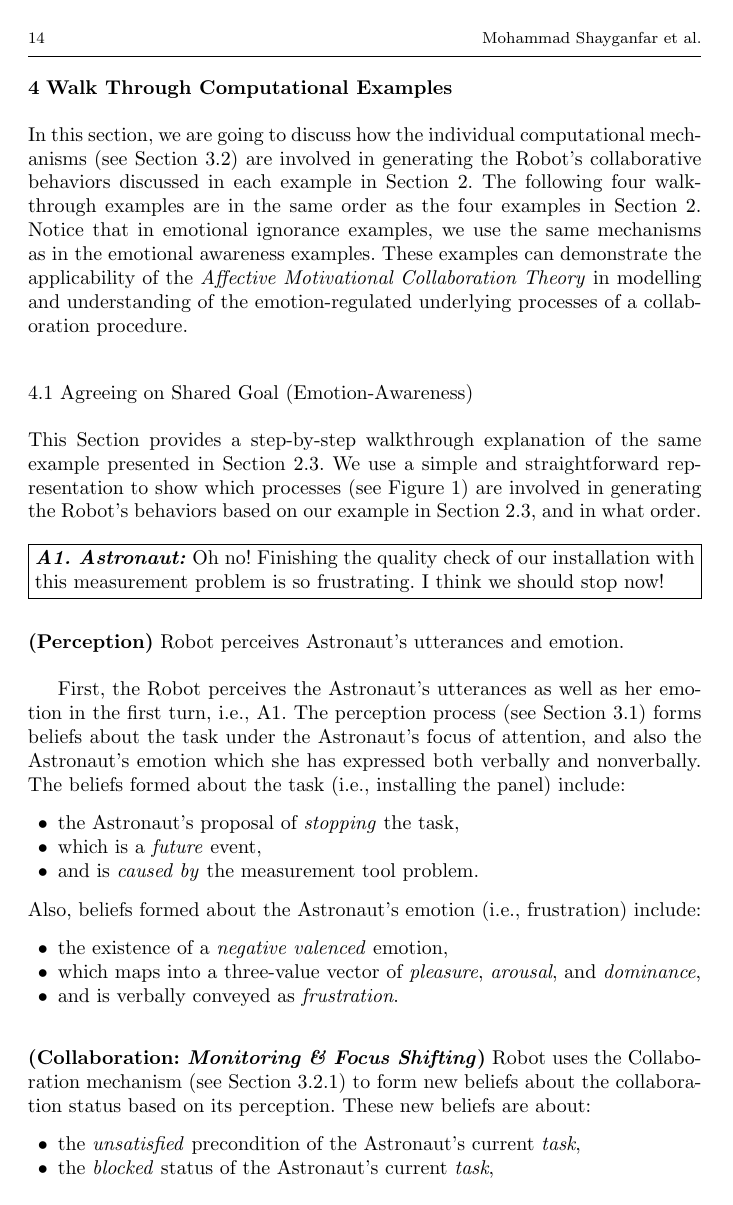
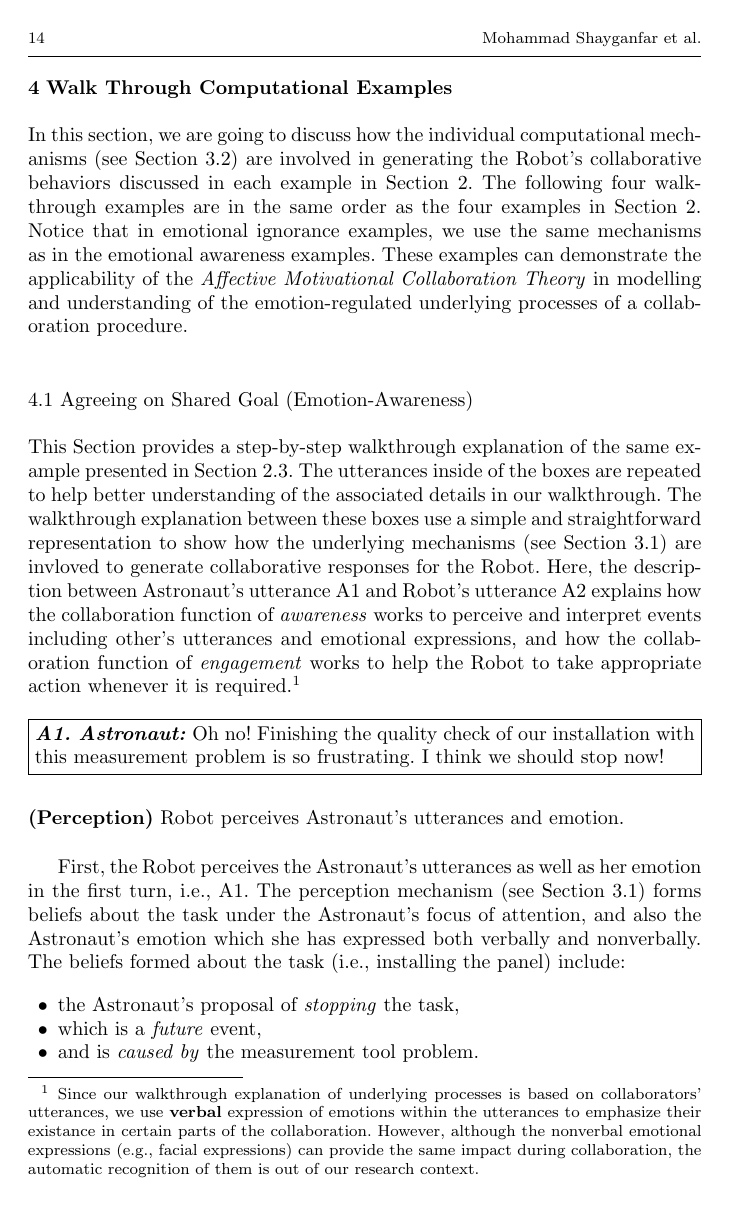
Before and after one commit to mshayganfar/IJSR2015, a LaTeX paper (MohammadShayganfar-IJSR2015.tex): page 14 of 23. The pictures show the PDF file MohammadShayganfar-IJSR2015.pdf that the author committed with the source.

Commit message:
Finished example 1.

```diff
--- a/MohammadShayganfar-IJSR2015.tex
+++ b/MohammadShayganfar-IJSR2015.tex
@@ -738,10 +738,22 @@ collaboration procedure.
 \label{sec:wt-exp1}
 
 This Section provides a step-by-step walkthrough explanation of the same
-example presented in Section \ref{sec:exp1}. We use a simple and straightforward
-representation to show which processes (see Figure \ref{fig:theory}) are
-involved in generating the Robot's behaviors based on our example in Section
-\ref{sec:exp1}, and in what order.\\
+example presented in Section \ref{sec:exp1}. The utterances inside of the boxes
+are repeated to help better understanding of the associated details in our
+walkthrough. The walkthrough explanation between these boxes use a simple and
+straightforward representation to show how the underlying mechanisms (see
+Section \ref{sec:AMCT}) are invloved to generate collaborative responses for the
+Robot. Here, the description between Astronaut's utterance A1 and Robot's
+utterance A2 explains how the collaboration function of \textit{awareness} works
+to perceive and interpret events including other's utterances and emotional
+expressions, and how the collaboration function of \textit{engagement} works
+to help the Robot to take appropriate action whenever it is
+required.\footnote{Since our walkthrough explanation of underlying processes is
+based on collaborators' utterances, we use \textbf{verbal} expression of
+emotions within the utterances to emphasize their existance in certain parts of
+the collaboration. However, although the nonverbal emotional expressions (e.g.,
+facial expressions) can provide the same impact during collaboration, the
+automatic recognition of them is out of our research context.}\\
 
 \noindent\fbox{\begin{varwidth}{0.98\textwidth}
 \textit{\textbf{A1. Astronaut:}} Oh no! Finishing the quality check of our
@@ -753,7 +765,7 @@ stop now!\end{varwidth}}\\ \\
 emotion.\\
 
 First, the Robot perceives the Astronaut's utterances as well as her emotion in
-the first turn, i.e., A1. The perception process (see Section \ref{sec:AMCT})
+the first turn, i.e., A1. The perception mechanism (see Section \ref{sec:AMCT})
 forms beliefs about the task under the Astronaut's focus of attention, and also
 the Astronaut's emotion which she has expressed both verbally and nonverbally.
 The beliefs formed about the task (i.e., installing the panel) include:
@@ -793,7 +805,7 @@ new beliefs are about:
 \noindent\item \textbf{(Theory of Mind: \textit{Reverse Appraisal \& User
 Modeling})} Robot uses reverse appraisal to understand the meaning of
 Astronaut's frustration according to the collaborative task status (e.g.,
-precondition shared goal status). Robot updates Astronaut's user model
+precondition and shared goal status). Robot updates Astronaut's user model
 respectively.\\
 
 The reverse appraisal process (see Section \ref{sec:appraisal-coping-mech})
@@ -848,6 +862,2 @@ Astronaut with appropriate utterances appearing in A2.\\
 tool and we can finish the task as originally planned. \end{varwidth}}\\
 
-The processes in the awareness function will be run again (similar to what we
-had above) for the new utterance of the Astronaut (A3) before the following
-processes are run. They provide the Robot with the Astronaut's new question
-about whether the Robot can fix the measurement tool. The followings show how
@@ -861 +873,0 @@ Astronaut:}} Can you fix the measurement tool?\end{varwidth}}\\
-\noindent\textbf{(Collaboration)} The new beliefs as the output of the awareness
@@ -876,6 +891,3 @@ function based on the Astronaut's new utterance (i.e., A3) are:
   having low-autonomy and being highly communicative.
 \end{itemize}
 
-The change in the focus of attention to the measurement tool causes the Robot to
-check the availability of a recipe to fix or replace the disfunctioning
-measurement tool. Robot finds a recipe to replace the measurement tool.\\
@@ -883,7 +901,8 @@ measurement tool. Robot finds a recipe to replace the measurement tool.\\
 \noindent\textbf{(Appraisal)} Robot appraises the possibility of
 replacing the measurement tool with respect to: a) the status of the shared
 goal, and b) the Astronaut's user model. Robot finds the replacement of the
-measurement tool \textit{desirable} and \textit{controllable}.\\
+measurement tool \textit{relevant}, \textit{desirable}, and
+\textit{controllable}.\\
 
 \noindent\textbf{(Motivation: \textit{Motive \& Intention Formations})} Robot
 forms new motives based on the next task according to the shared plan and
```
Also changed, not shown: MohammadShayganfar-IJSR2015.pdf, MohammadShayganfar-IJSR2015.tex (47 more changed lines), 3 other files.
